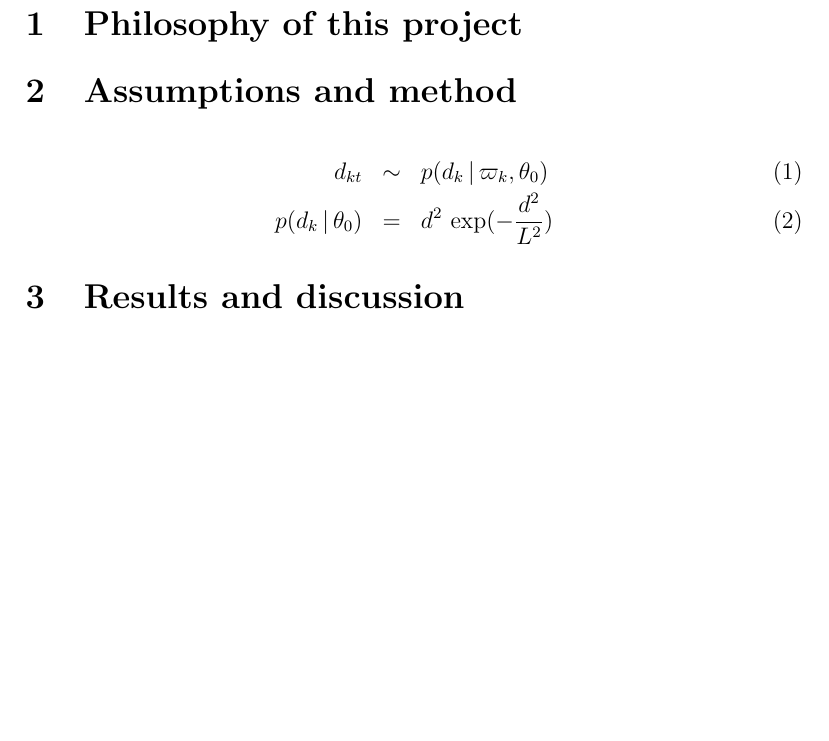
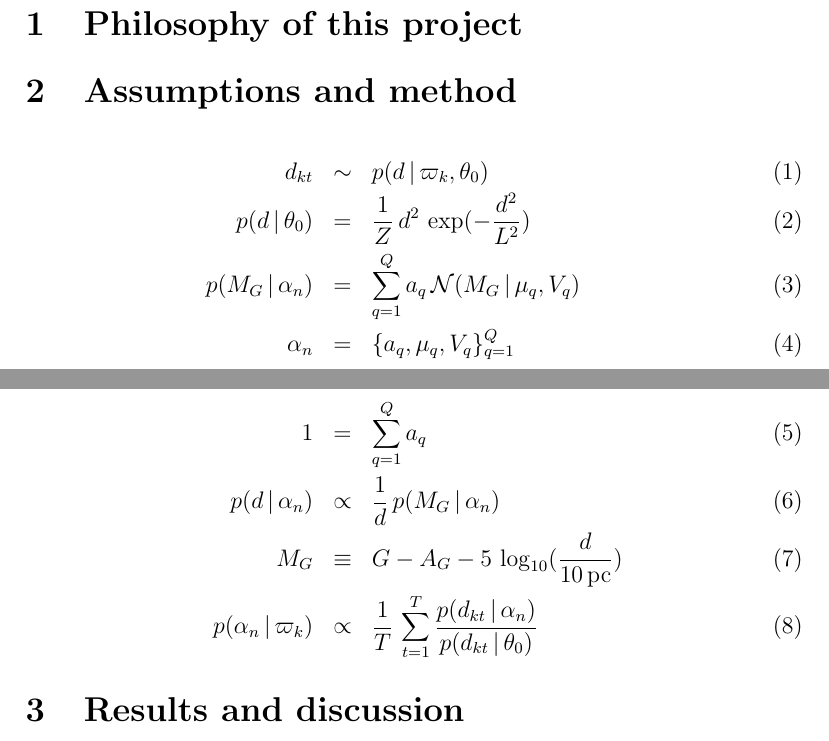
Before and after one commit to davidwhogg/TGASplus, a LaTeX document (document/tgasplus.tex): part of page 1 of 2 before the commit and two parts of pages 1 and 2 of 2 after it, the two joined at a grey line, cut so that both start at the same text, the shorter picture padded with empty space. Compiled offline with pdfLaTeX; a LaTeX package or settings file that is missing is left out.

Commit message:
equations

```diff
--- a/document/tgasplus.tex
+++ b/document/tgasplus.tex
@@ -16,6 +16,9 @@
 
 % math definitions
 \newcommand{\given}{\,|\,}
+\newcommand{\normal}{\mathcal{N}}
+\newcommand{\setof}[1]{\{{#1}\}}
+\newcommand{\pc}{\mathrm{pc}}
 
 % style stuff
 \urlstyle{sf}
@@ -66,9 +69,21 @@ Everything we do here can be done, only far better, for subsequent
 \section{Assumptions and method}
 
 \begin{eqnarray}
-  d_{kt} &\sim& p(d_k\given\varpi_k,\theta_0)
+  d_{kt} &\sim& p(d\given\varpi_k,\theta_0)
   \\
-  p(d_k\given\theta_0) &=& d^2\,\exp(-\frac{d^2}{L^2})
+  p(d\given\theta_0) &=& \frac{1}{Z}\,d^2\,\exp(-\frac{d^2}{L^2})
+  \\
+  p(M_G\given\alpha_n) &=& \sum_{q=1}^Q a_q\,\normal(M_G\given\mu_q,V_q)
+  \\
+  \alpha_n &=& \setof{a_q, \mu_q, V_q}_{q=1}^Q
+  \\
+  1 &=& \sum_{q=1}^Q a_q
+  \\
+  p(d\given\alpha_n) &\propto& \frac{1}{d}\,p(M_G\given\alpha_n)
+  \\
+  M_G &\equiv& G - A_G - 5\,\log_{10}(\frac{d}{10\,\pc})
+  \\
+  p(\alpha_n\given\varpi_k) &\propto& \frac{1}{T}\,\sum_{t=1}^T \frac{p(d_{kt}\given\alpha_n)}{p(d_{kt}\given\theta_0)}
 \end{eqnarray}
 
 \section{Results and discussion}
```
